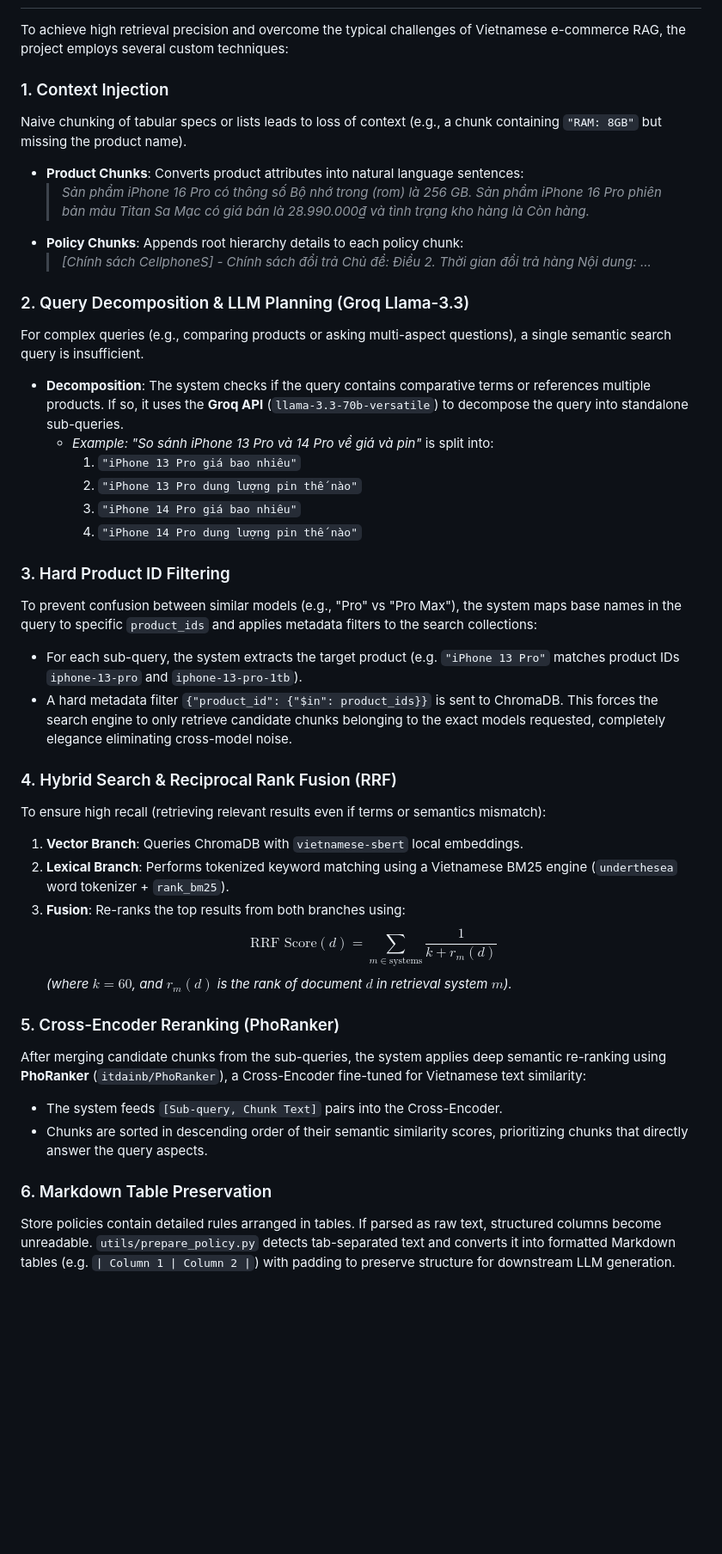
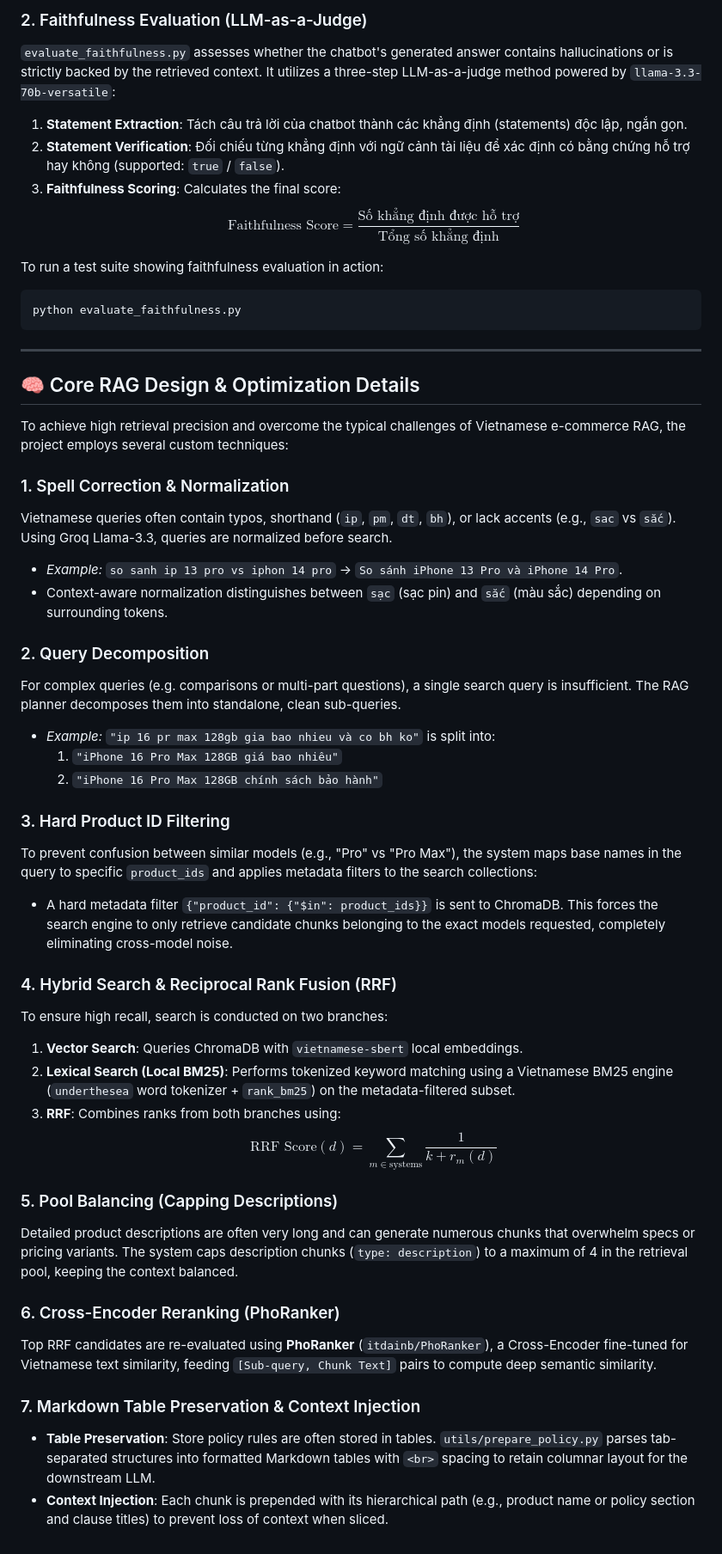
Before and after one commit to luwukien/chat-bot-rag-cellphoneS, a Markdown page: README.md, the part around one of its changes. Shown at 86% size. Drawn GitHub-style; blank space fills up the shorter version.

Commit message:
docs: rewrite README.md to document latest pipeline updates and evaluation scripts

````diff
--- a/README.md
+++ b/README.md
@@ -152,42 +173,49 @@ python test_search.py
+### 2. Faithfulness Evaluation (LLM-as-a-Judge)
+`evaluate_faithfulness.py` assesses whether the chatbot's generated answer contains hallucinations or is strictly backed by the retrieved context. It utilizes a three-step LLM-as-a-judge method powered by `llama-3.3-70b-versatile`:
+1. **Statement Extraction**: Tách câu trả lời của chatbot thành các khẳng định (statements) độc lập, ngắn gọn.
+2. **Statement Verification**: Đối chiếu từng khẳng định với ngữ cảnh tài liệu để xác định có bằng chứng hỗ trợ hay không (supported: `true` / `false`).
+3. **Faithfulness Scoring**: Calculates the final score:
+   $$\text{Faithfulness Score} = \frac{\text{Số khẳng định được hỗ trợ}}{\text{Tổng số khẳng định}}$$
+
+To run a test suite showing faithfulness evaluation in action:
+```bash
+python evaluate_faithfulness.py
+```
+
+---
+
+## 🧠 Core RAG Design & Optimization Details
 
 To achieve high retrieval precision and overcome the typical challenges of Vietnamese e-commerce RAG, the project employs several custom techniques:
 
-### 1. Context Injection
-Naive chunking of tabular specs or lists leads to loss of context (e.g., a chunk containing `"RAM: 8GB"` but missing the product name).
-- **Product Chunks**: Converts product attributes into natural language sentences:
-  > *Sản phẩm iPhone 16 Pro có thông số Bộ nhớ trong (rom) là 256 GB.*
-  > *Sản phẩm iPhone 16 Pro phiên bản màu Titan Sa Mạc có giá bán là 28.990.000₫ và tình trạng kho hàng là Còn hàng.*
-- **Policy Chunks**: Appends root hierarchy details to each policy chunk:
-  > *[Chính sách CellphoneS] - Chính sách đổi trả*
-  > *Chủ đề: Điều 2. Thời gian đổi trả hàng*
-  > *Nội dung: ...*
+### 1. Spell Correction & Normalization
+Vietnamese queries often contain typos, shorthand (`ip`, `pm`, `dt`, `bh`), or lack accents (e.g., `sac` vs `sắc`). Using Groq Llama-3.3, queries are normalized before search.
+- *Example:* `so sanh ip 13 pro vs iphon 14 pro` -> `So sánh iPhone 13 Pro và iPhone 14 Pro`.
+- Context-aware normalization distinguishes between `sạc` (sạc pin) and `sắc` (màu sắc) depending on surrounding tokens.
 
-### 2. Query Decomposition & LLM Planning (Groq Llama-3.3)
-For complex queries (e.g., comparing products or asking multi-aspect questions), a single semantic search query is insufficient.
-- **Decomposition**: The system checks if the query contains comparative terms or references multiple products. If so, it uses the **Groq API** (`llama-3.3-70b-versatile`) to decompose the query into standalone sub-queries.
-  - *Example:* *"So sánh iPhone 13 Pro và 14 Pro về giá và pin"* is split into:
-    1. `"iPhone 13 Pro giá bao nhiêu"`
-    2. `"iPhone 13 Pro dung lượng pin thế nào"`
-    3. `"iPhone 14 Pro giá bao nhiêu"`
-    4. `"iPhone 14 Pro dung lượng pin thế nào"`
+### 2. Query Decomposition
+For complex queries (e.g. comparisons or multi-part questions), a single search query is insufficient. The RAG planner decomposes them into standalone, clean sub-queries.
+- *Example:* `"ip 16 pr max 128gb gia bao nhieu và co bh ko"` is split into:
+  1. `"iPhone 16 Pro Max 128GB giá bao nhiêu"`
+  2. `"iPhone 16 Pro Max 128GB chính sách bảo hành"`
 
 ### 3. Hard Product ID Filtering
 To prevent confusion between similar models (e.g., "Pro" vs "Pro Max"), the system maps base names in the query to specific `product_ids` and applies metadata filters to the search collections:
-- For each sub-query, the system extracts the target product (e.g. `"iPhone 13 Pro"` matches product IDs `iphone-13-pro` and `iphone-13-pro-1tb`).
-- A hard metadata filter `{"product_id": {"$in": product_ids}}` is sent to ChromaDB. This forces the search engine to only retrieve candidate chunks belonging to the exact models requested, completely elegance eliminating cross-model noise.
+- A hard metadata filter `{"product_id": {"$in": product_ids}}` is sent to ChromaDB. This forces the search engine to only retrieve candidate chunks belonging to the exact models requested, completely eliminating cross-model noise.
 
 ### 4. Hybrid Search & Reciprocal Rank Fusion (RRF)
-To ensure high recall (retrieving relevant results even if terms or semantics mismatch):
-1. **Vector Branch**: Queries ChromaDB with `vietnamese-sbert` local embeddings.
-2. **Lexical Branch**: Performs tokenized keyword matching using a Vietnamese BM25 engine (`underthesea` word tokenizer + `rank_bm25`).
-3. **Fusion**: Re-ranks the top results from both branches using:
+To ensure high recall, search is conducted on two branches:
+1. **Vector Search**: Queries ChromaDB with `vietnamese-sbert` local embeddings.
+2. **Lexical Search (Local BM25)**: Performs tokenized keyword matching using a Vietnamese BM25 engine (`underthesea` word tokenizer + `rank_bm25`) on the metadata-filtered subset.
+3. **RRF**: Combines ranks from both branches using:
    $$\text{RRF Score}(d) = \sum_{m \in \text{systems}} \frac{1}{k + r_m(d)}$$
-   *(where $k = 60$, and $r_m(d)$ is the rank of document $d$ in retrieval system $m$).*
 
-### 5. Cross-Encoder Reranking (PhoRanker)
-After merging candidate chunks from the sub-queries, the system applies deep semantic re-ranking using **PhoRanker** (`itdainb/PhoRanker`), a Cross-Encoder fine-tuned for Vietnamese text similarity:
-- The system feeds `[Sub-query, Chunk Text]` pairs into the Cross-Encoder.
-- Chunks are sorted in descending order of their semantic similarity scores, prioritizing chunks that directly answer the query aspects.
+### 5. Pool Balancing (Capping Descriptions)
+Detailed product descriptions are often very long and can generate numerous chunks that overwhelm specs or pricing variants. The system caps description chunks (`type: description`) to a maximum of 4 in the retrieval pool, keeping the context balanced.
 
-### 6. Markdown Table Preservation
-Store policies contain detailed rules arranged in tables. If parsed as raw text, structured columns become unreadable. `utils/prepare_policy.py` detects tab-separated text and converts it into formatted Markdown tables (e.g. `| Column 1 | Column 2 |`) with padding to preserve structure for downstream LLM generation.
+### 6. Cross-Encoder Reranking (PhoRanker)
+Top RRF candidates are re-evaluated using **PhoRanker** (`itdainb/PhoRanker`), a Cross-Encoder fine-tuned for Vietnamese text similarity, feeding `[Sub-query, Chunk Text]` pairs to compute deep semantic similarity.
+
+### 7. Markdown Table Preservation & Context Injection
+- **Table Preservation**: Store policy rules are often stored in tables. `utils/prepare_policy.py` parses tab-separated structures into formatted Markdown tables with `<br>` spacing to retain columnar layout for the downstream LLM.
+- **Context Injection**: Each chunk is prepended with its hierarchical path (e.g., product name or policy section and clause titles) to prevent loss of context when sliced.
````
Also changed, not shown: other parts of README.md (+62 -41 lines).
